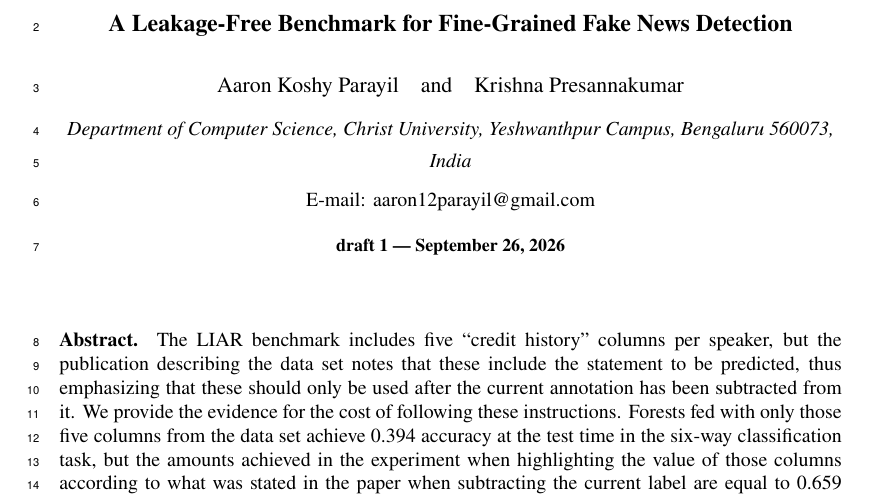
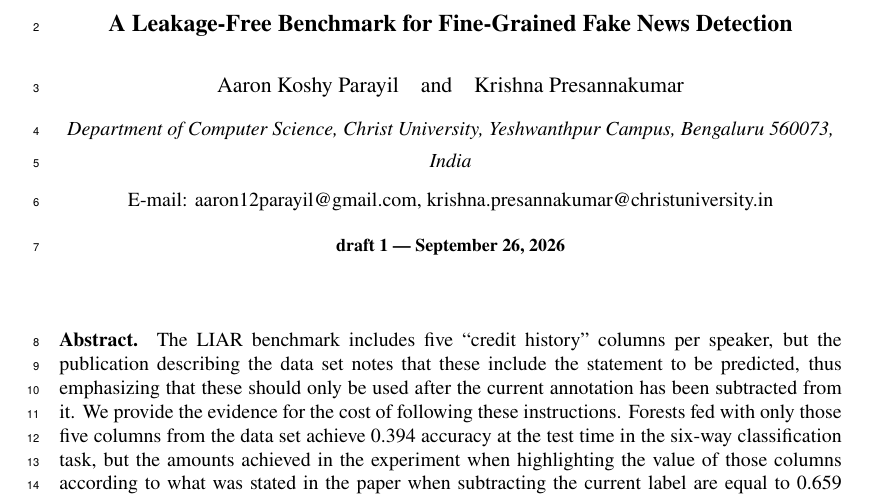
Before and after one commit to aaronparayil/rmlproject, a LaTeX document (research_paper(latex)/paper-draft.tex): part of page 1 of 26, cut so that both start at the same text. Compiled offline with pdfLaTeX.

Commit message:
Add supervisor e-mail to the byline
krishna.presannakumar@christuniversity.in replaces the placeholder in the
two-column submission layout, and the review copy's byline is brought into
line with it (both authors, both addresses, Yeshwanthpur campus named).

Co-Authored-By: Claude Opus 5 <noreply@anthropic.com>

```diff
--- a/research_paper(latex)/paper-draft.tex
+++ b/research_paper(latex)/paper-draft.tex
@@ -121,7 +121,8 @@
 {\normalsize Aaron Koshy Parayil\quad and\quad Krishna Presannakumar}\\[5pt]
 {\small\itshape Department of Computer Science, Christ University,
  Yeshwanthpur Campus, Bengaluru 560073, India}\\[3pt]
-{\small E-mail: aaron12parayil@gmail.com}\\[6pt]
+{\small E-mail: aaron12parayil@gmail.com,
+ krishna.presannakumar@christuniversity.in}\\[6pt]
 {\footnotesize\bfseries \draftversion\ --- \today}
 \end{center}
 
```
Also changed, not shown: research_paper(latex)/paper-final.tex (+1 -1 lines), research_paper(latex)/paper.tex (+1 -1 lines), research_paper(latex)/paper-draft.pdf, research_paper(latex)/paper-final.pdf, research_paper(latex)/paper.pdf.
